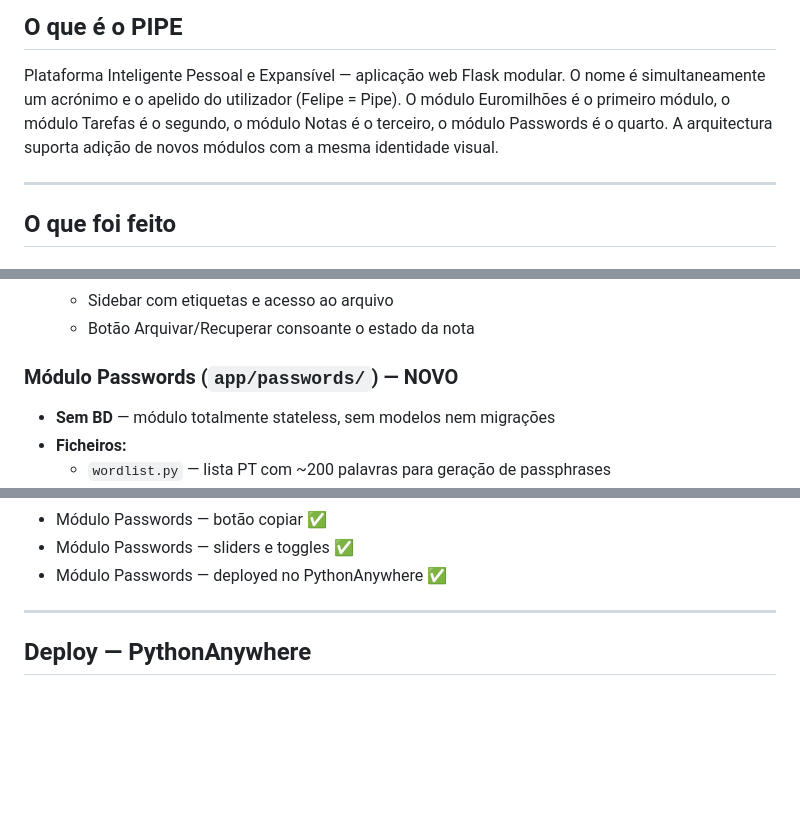
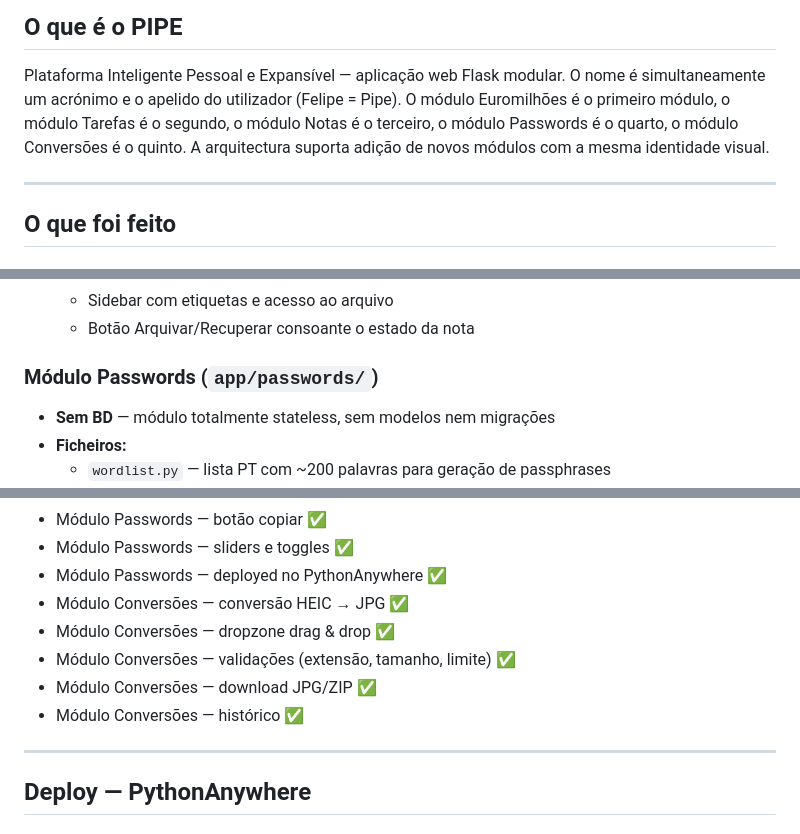
Before and after one commit to felipejn/pipe-app, a Markdown page: Estado_Atual.md, 3 parts joined by grey strips. GitHub-like rendering; blank space fills up the shorter version.

```diff
--- a/Estado_Atual.md
+++ b/Estado_Atual.md
@@ -3,7 +3,7 @@
 ## O que é o PIPE
 Plataforma Inteligente Pessoal e Expansível — aplicação web Flask modular.
 O nome é simultaneamente um acrónimo e o apelido do utilizador (Felipe = Pipe).
-O módulo Euromilhões é o primeiro módulo, o módulo Tarefas é o segundo, o módulo Notas é o terceiro, o módulo Passwords é o quarto. A arquitectura suporta adição de novos módulos com a mesma identidade visual.
+O módulo Euromilhões é o primeiro módulo, o módulo Tarefas é o segundo, o módulo Notas é o terceiro, o módulo Passwords é o quarto, o módulo Conversões é o quinto. A arquitectura suporta adição de novos módulos com a mesma identidade visual.
 
 ---
 
@@ -142,7 +148,7 @@ pipe-app/
   - Sidebar com etiquetas e acesso ao arquivo
   - Botão Arquivar/Recuperar consoante o estado da nota
 
-### Módulo Passwords (`app/passwords/`) — NOVO
+### Módulo Passwords (`app/passwords/`)
 - **Sem BD** — módulo totalmente stateless, sem modelos nem migrações
 - **Ficheiros:**
   - `wordlist.py` — lista PT com ~200 palavras para geração de passphrases
@@ -226,6 +250,11 @@ Script unificado que corre 1x/dia no PA (08:00). Cada módulo é uma função in
 - Módulo Passwords — botão copiar ✅
 - Módulo Passwords — sliders e toggles ✅
 - Módulo Passwords — deployed no PythonAnywhere ✅
+- Módulo Conversões — conversão HEIC → JPG ✅
+- Módulo Conversões — dropzone drag & drop ✅
+- Módulo Conversões — validações (extensão, tamanho, limite) ✅
+- Módulo Conversões — download JPG/ZIP ✅
+- Módulo Conversões — histórico ✅
 
 ---
 
```
Also changed, not shown: other parts of Estado_Atual.md (+32 -7 lines), README.md (+9 -0 lines).
